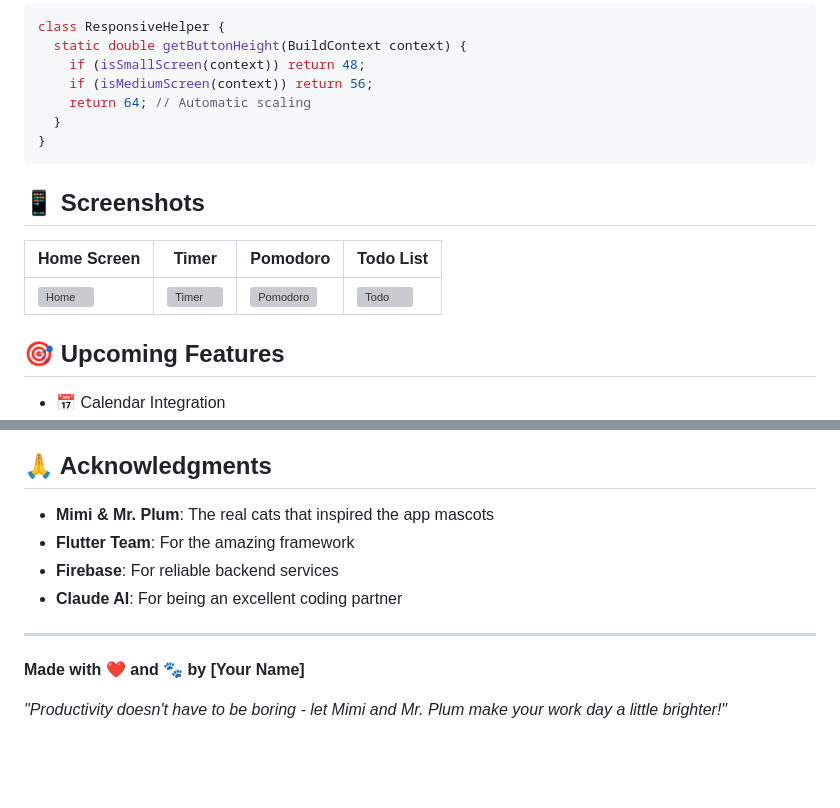
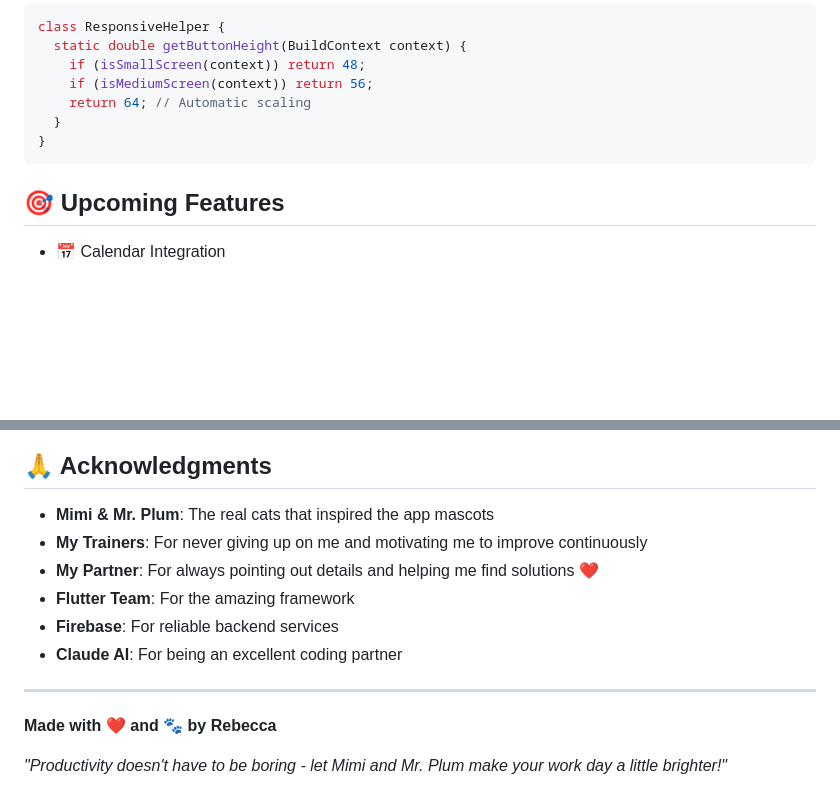
Before and after one commit to ReBacon/helpingPaw, a Markdown page: README.md, 2 parts joined by grey strips. Drawn GitHub-style; blank space fills up the shorter version; grey boxes are pictures that could not be loaded.

````diff
--- a/README.md
+++ b/README.md
@@ -134,12 +134,6 @@ class ResponsiveHelper {
 }
 ```
 
-## 📱 Screenshots
-
-| Home Screen | Timer | Pomodoro | Todo List |
-|-------------|-------|----------|-----------|
-| ![Home](screenshots/home.png) | ![Timer](screenshots/timer.png) | ![Pomodoro](screenshots/pomodoro.png) | ![Todo](screenshots/todo.png) |
-
 ## 🎯 Upcoming Features
 
 - 📅 Calendar Integration
@@ -169,12 +163,14 @@ This project is licensed under the MIT License - see the [LICENSE](LICENSE) file
 ## 🙏 Acknowledgments
 
 - **Mimi & Mr. Plum**: The real cats that inspired the app mascots
+- **My Trainers**: For never giving up on me and motivating me to improve continuously
+- **My Partner**: For always pointing out details and helping me find solutions ❤️
 - **Flutter Team**: For the amazing framework
 - **Firebase**: For reliable backend services
 - **Claude AI**: For being an excellent coding partner
 
 ---
 
-**Made with ❤️ and 🐾 by [Your Name]**
+**Made with ❤️ and 🐾 by Rebecca**
 
 *"Productivity doesn't have to be boring - let Mimi and Mr. Plum make your work day a little brighter!"*
````
